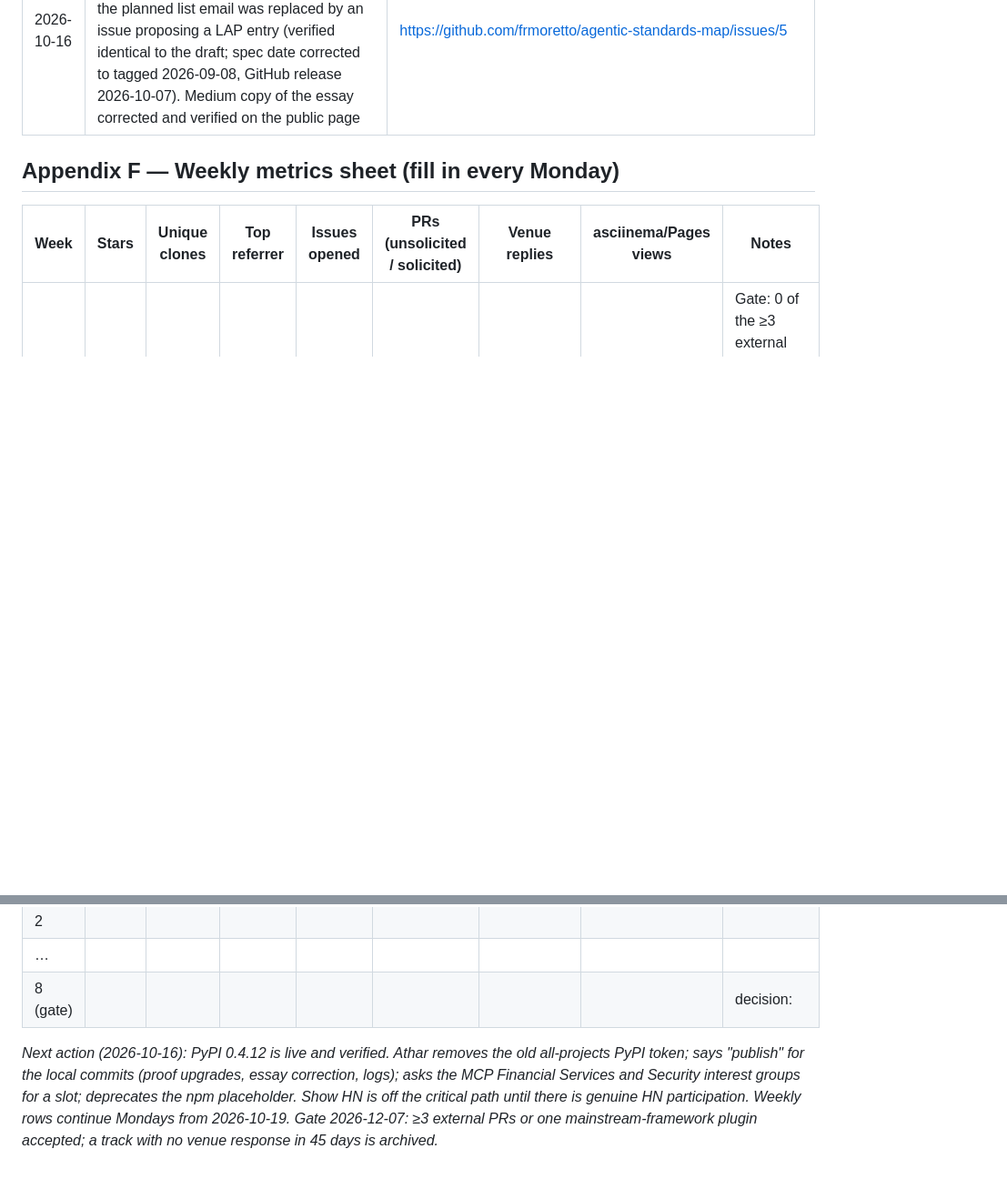
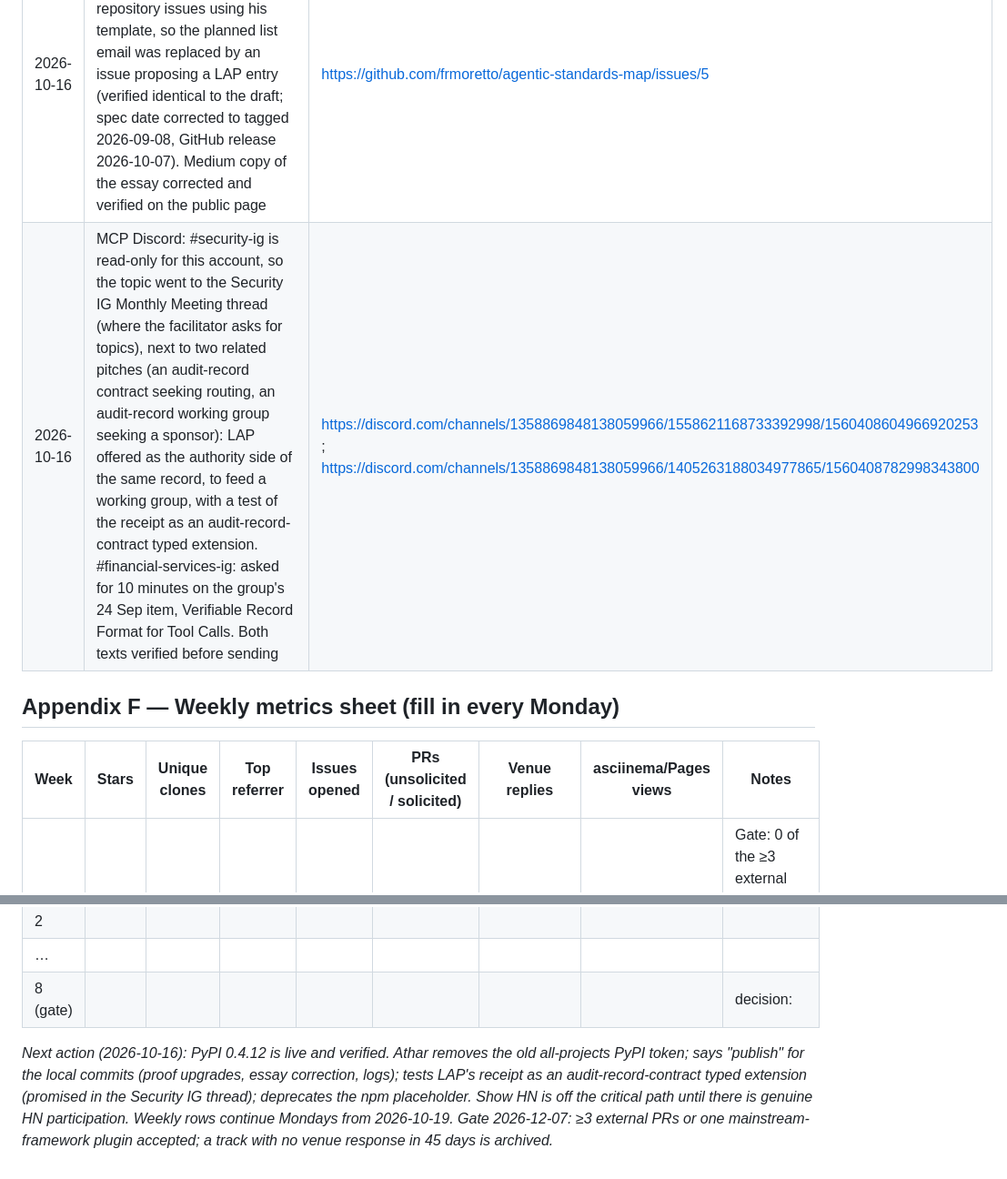
Before and after one commit to atharnouman/living-agents-protocol, a Markdown page: output/LAP-shipping-runbook.md, 2 parts joined by grey strips. Shown at 91% size. GitHub-like rendering; blank space fills up the shorter version.

```diff
--- a/output/LAP-shipping-runbook.md
+++ b/output/LAP-shipping-runbook.md
@@ -306,6 +306,7 @@ Both packages are built, checked and smoke-tested from a clean install (`@living
 | 2026-10-16 | PyPI: living-agents 0.4.12 published from the personal account with a project-scoped token (20:42 UTC on 15 Oct); both files byte-identical to the build from e0a61eb; clean installs and the tutorial verified from PyPI on mcp 1.30.0 and 2.3.0. The README and tutorial install lines now work for outside readers | https://pypi.org/project/living-agents/0.4.12/ |
 | 2026-10-16 | A2A #2323: issue text corrected with a dated edit note (liveness covers unavailability, not key compromise; budget conservation per envelope; suspension prospective only) and a reply posted accepting all three review points; both verified identical to the drafts and rendering correctly | https://github.com/a2aproject/A2A/issues/2323 |
 | 2026-10-16 | Agentic standards map (W3C list thread): the map's author asked for additions as repository issues using his template, so the planned list email was replaced by an issue proposing a LAP entry (verified identical to the draft; spec date corrected to tagged 2026-09-08, GitHub release 2026-10-07). Medium copy of the essay corrected and verified on the public page | https://github.com/frmoretto/agentic-standards-map/issues/5 |
+| 2026-10-16 | MCP Discord: #security-ig is read-only for this account, so the topic went to the Security IG Monthly Meeting thread (where the facilitator asks for topics), next to two related pitches (an audit-record contract seeking routing, an audit-record working group seeking a sponsor): LAP offered as the authority side of the same record, to feed a working group, with a test of the receipt as an audit-record-contract typed extension. #financial-services-ig: asked for 10 minutes on the group's 24 Sep item, Verifiable Record Format for Tool Calls. Both texts verified before sending | https://discord.com/channels/1358869848138059966/1558621168733392998/1560408604966920253 ; https://discord.com/channels/1358869848138059966/1405263188034977865/1560408782998343800 |
 
 ## Appendix F — Weekly metrics sheet (fill in every Monday)
 | Week | Stars | Unique clones | Top referrer | Issues opened | PRs (unsolicited / solicited) | Venue replies | asciinema/Pages views | Notes |
@@ -315,4 +316,4 @@ Both packages are built, checked and smoke-tested from a clean install (`@living
 | … | | | | | | | | |
 | 8 (gate) | | | | | | | | decision: |
 
-*Next action (2026-10-16): PyPI 0.4.12 is live and verified. Athar removes the old all-projects PyPI token; says "publish" for the local commits (proof upgrades, essay correction, logs); asks the MCP Financial Services and Security interest groups for a slot; deprecates the npm placeholder. Show HN is off the critical path until there is genuine HN participation. Weekly rows continue Mondays from 2026-10-19. Gate 2026-12-07: ≥3 external PRs or one mainstream-framework plugin accepted; a track with no venue response in 45 days is archived.*
+*Next action (2026-10-16): PyPI 0.4.12 is live and verified. Athar removes the old all-projects PyPI token; says "publish" for the local commits (proof upgrades, essay correction, logs); tests LAP's receipt as an audit-record-contract typed extension (promised in the Security IG thread); deprecates the npm placeholder. Show HN is off the critical path until there is genuine HN participation. Weekly rows continue Mondays from 2026-10-19. Gate 2026-12-07: ≥3 external PRs or one mainstream-framework plugin accepted; a track with no venue response in 45 days is archived.*
```
